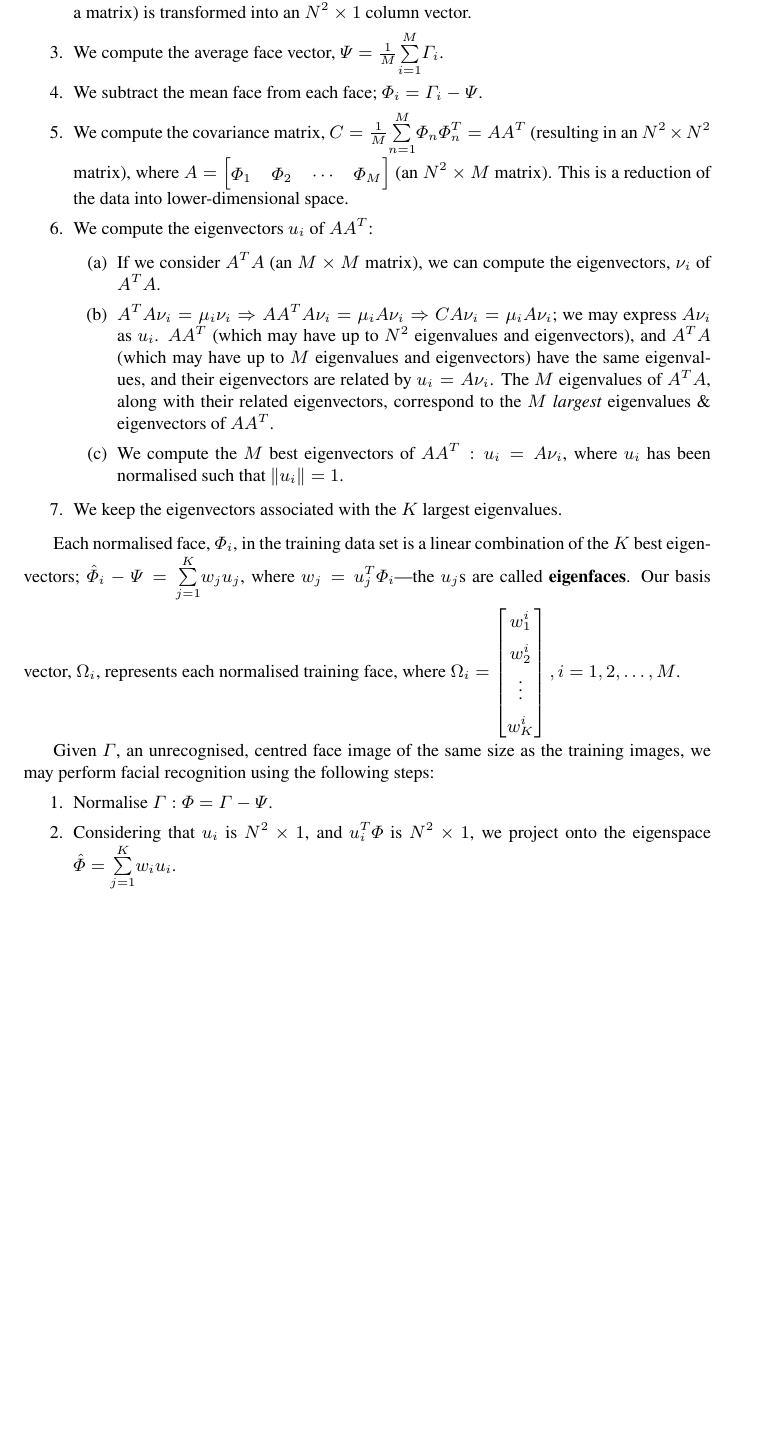
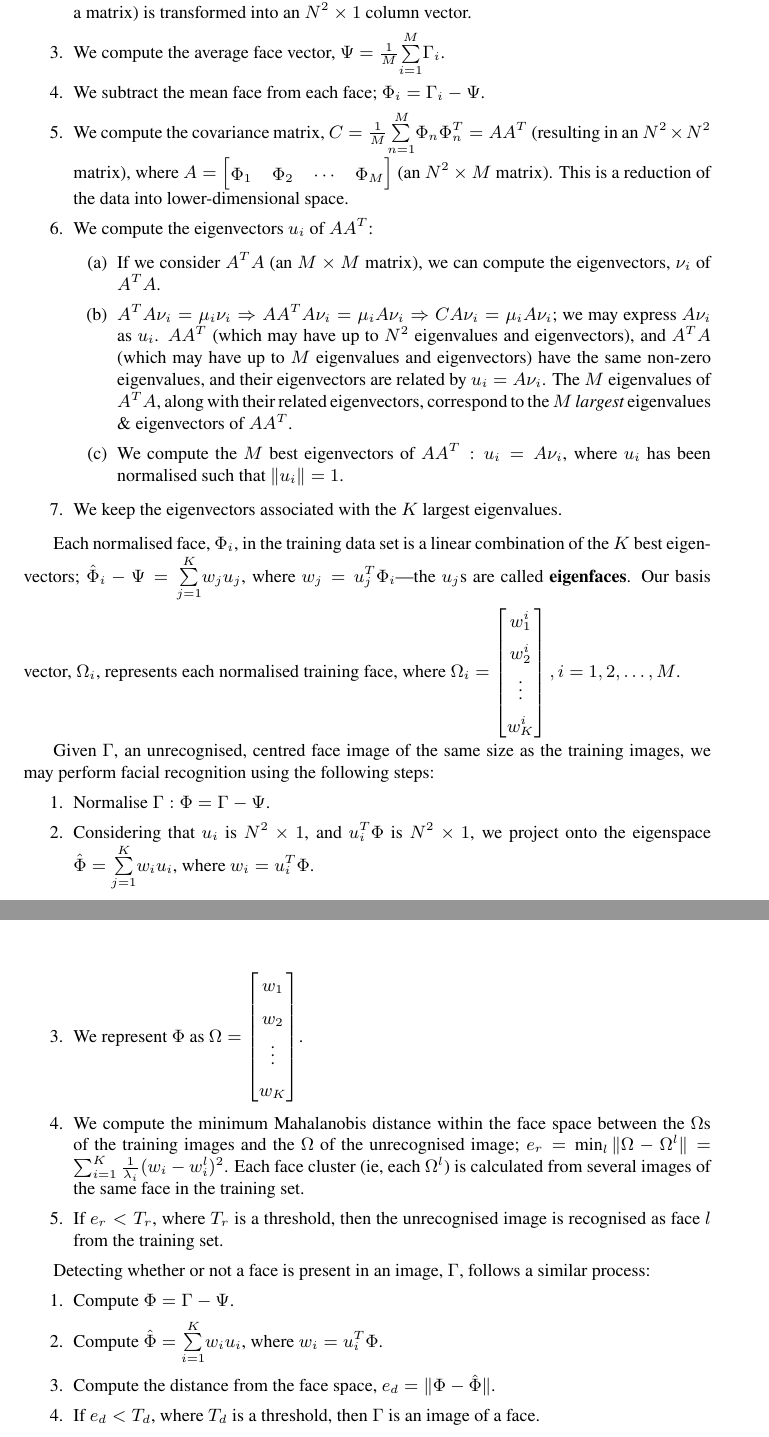
Before and after one commit to emmyoh/CSE-486-A, a LaTeX document (main.tex, which reads lectures/lec-14.tex): part of page 26 of 27 before the commit and two parts of pages 25 and 26 of 27 after it, the two joined at a grey line, cut so that both start at the same text, the shorter picture padded with empty space. The pictures show the PDF file main.pdf that the author committed with the source.

Commit message:
Finish Lecture 14
This should be the last lecture.

```diff
--- a/lectures/lec-14.tex
+++ b/lectures/lec-14.tex
@@ -6,7 +6,3 @@ One may think of facial recognition as a template matching problem, where:
 
 \begin{enumerate}
     \item We obtain training data of face images---all centred and of the same size---being $I_{1}, I_{2}, \ldots, I_{M}$.
-    \item We represent every image $I_{i}$ as a vector $\varGamma_{i}$---ie, an $N \times N$ square image (represented as a matrix) is transformed into an $N^{2} \times 1$ column vector.
-    \item We compute the average face vector, $\varPsi = \frac{1}{M} \overset{M}{\underset{i=1}{\sum}} \varGamma_{i}$.
-    \item We subtract the mean face from each face; $\varPhi_{i} = \varGamma_{i} - \varPsi$.
-    \item We compute the covariance matrix, $C = \frac{1}{M} \overset{M}{\underset{n=1}{\sum}} \varPhi_{n} \varPhi_{n}^{T} = A A^{T}$ (resulting in an $N^{2} \times N^{2}$ matrix), where $A = \begin{bmatrix} \varPhi_{1} & \varPhi_{2} & \cdots & \varPhi_{M} \end{bmatrix}$ (an $N^{2} \times M$ matrix). This is a reduction of the data into lower-dimensional space.
@@ -13,18 +13,29 @@ One may think of facial recognition as a template matching problem, where:
     \item We compute the eigenvectors $u_{i}$ of $A A^{T}$:
     \begin{enumerate}
         \item If we consider $A^{T} A$ (an $M \times M$ matrix), we can compute the eigenvectors, $\nu_{i}$ of $A^{T} A$.
-        \item $A^{T} A \nu_{i} = \mu_{i} \nu_{i} \Rightarrow A A^{T} A \nu_{i} = \mu_{i} A \nu_{i} \Rightarrow C A \nu_{i} = \mu_{i} A \nu_{i}$; we may express $A \nu_{i}$ as $u_{i}$. $A A^{T}$ (which may have up to $N^{2}$ eigenvalues and eigenvectors), and $A^{T} A$ (which may have up to $M$ eigenvalues and eigenvectors) have the same eigenvalues, and their eigenvectors are related by $u_{i} = A \nu_{i}$. The $M$ eigenvalues of $A^{T} A$, along with their related eigenvectors, correspond to the $M$ \emph{largest} eigenvalues \& eigenvectors of $A A^{T}$.
+        \item $A^{T} A \nu_{i} = \mu_{i} \nu_{i} \Rightarrow A A^{T} A \nu_{i} = \mu_{i} A \nu_{i} \Rightarrow C A \nu_{i} = \mu_{i} A \nu_{i}$; we may express $A \nu_{i}$ as $u_{i}$. $A A^{T}$ (which may have up to $N^{2}$ eigenvalues and eigenvectors), and $A^{T} A$ (which may have up to $M$ eigenvalues and eigenvectors) have the same non-zero eigenvalues, and their eigenvectors are related by $u_{i} = A \nu_{i}$. The $M$ eigenvalues of $A^{T} A$, along with their related eigenvectors, correspond to the $M$ \emph{largest} eigenvalues \& eigenvectors of $A A^{T}$.
         \item We compute the $M$ best eigenvectors of $A A^{T}: u_{i} = A \nu_{i}$, where $u_{i}$ has been normalised such that $\Vert u_{i} \Vert = 1$.
     \end{enumerate}
     \item We keep the eigenvectors associated with the $K$ largest eigenvalues.
 \end{enumerate}
 
-Each normalised face, $\varPhi_{i}$, in the training data set is a linear combination of the $K$ best eigenvectors; $\hat{\varPhi}_{i} - \varPsi = \overset{K}{\underset{j=1}{\sum}} w_{j} u_{j}$, where $w_{j} = u_{j}^{T} \varPhi_{i}$---the $u_{j}$s are called \textbf{eigenfaces}. Our basis vector, $\Omega_{i}$, represents each normalised training face, where $\Omega_{i} = \begin{bmatrix}w_{1}^{i}\\w_{2}^{i}\\ \vdots\\ w_{K}^{i} \end{bmatrix}, i = 1, 2, \ldots, M$.
+Each normalised face, $\Phi_{i}$, in the training data set is a linear combination of the $K$ best eigenvectors; $\hat{\Phi}_{i} - \Psi = \overset{K}{\underset{j=1}{\sum}} w_{j} u_{j}$, where $w_{j} = u_{j}^{T} \Phi_{i}$---the $u_{j}$s are called \textbf{eigenfaces}. Our basis vector, $\Omega_{i}$, represents each normalised training face, where $\Omega_{i} = \begin{bmatrix}w_{1}^{i}\\w_{2}^{i}\\ \vdots\\ w_{K}^{i} \end{bmatrix}, i = 1, 2, \ldots, M$.
 
-Given $\varGamma$, an unrecognised, centred face image of the same size as the training images, we may perform facial recognition using the following steps:
+Given $\Gamma$, an unrecognised, centred face image of the same size as the training images, we may perform facial recognition using the following steps:
 \begin{enumerate}
-    \item Normalise $\varGamma: \varPhi = \varGamma - \varPsi$.
-    \item Considering that $u_{i}$ is $N^{2} \times 1$, and $u_{i}^{T} \varPhi$ is $N^{2} \times 1$, we project onto the eigenspace $\hat{\varPhi} = \overset{K}{\underset{j=1}{\sum}} w_{i} u_{i}$.
+    \item Normalise $\Gamma: \Phi = \Gamma - \Psi$.
+    \item Considering that $u_{i}$ is $N^{2} \times 1$, and $u_{i}^{T} \Phi$ is $N^{2} \times 1$, we project onto the eigenspace $\hat{\Phi} = \overset{K}{\underset{j=1}{\sum}} w_{i} u_{i}$, where $w_{i} = u_{i}^{T} \Phi$.
+    \item We represent $\Phi$ as $\Omega = \begin{bmatrix}w_{1}\\w_{2}\\ \vdots\\ w_{K} \end{bmatrix}$.
+    \item We compute the minimum Mahalanobis distance within the face space between the $\Omega$s of the training images and the $\Omega$ of the unrecognised image; $e_{r} = \min_{l} \Vert \Omega - \Omega^{l} \Vert = \sum_{i=1}^{K} \frac{1}{\lambda_{i}} (w_{i} - w_{i}^{l})^{2}$. Each face cluster (ie, each $\Omega^{l}$) is calculated from several images of the same face in the training set.
+    \item If $e_{r} < T_{r}$, where $T_{r}$ is a threshold, then the unrecognised image is recognised as face $l$ from the training set.
+\end{enumerate}
+
+Detecting whether or not a face is present in an image, $\Gamma$, follows a similar process:
+\begin{enumerate}
+    \item Compute $\Phi = \Gamma - \Psi$.
+    \item Compute $\hat{\Phi} = \overset{K}{\underset{i=1}{\sum}} w_{i} u_{i}$, where $w_{i} = u_{i}^{T} \Phi$.
+    \item Compute the distance from the face space, $e_{d} = \Vert \Phi - \hat{\Phi} \Vert$.
+    \item If $e_{d} < T_{d}$, where $T_{d}$ is a threshold, then $\Gamma$ is an image of a face.
 \end{enumerate}
 
 % \subsection{Sub Section 1}
```
Also changed, not shown: lectures/lec-11.tex (+1 -1 lines), lectures/lec-13.tex (+1 -1 lines), main.pdf, lectures/lec-14.tex (4 more changed lines).
